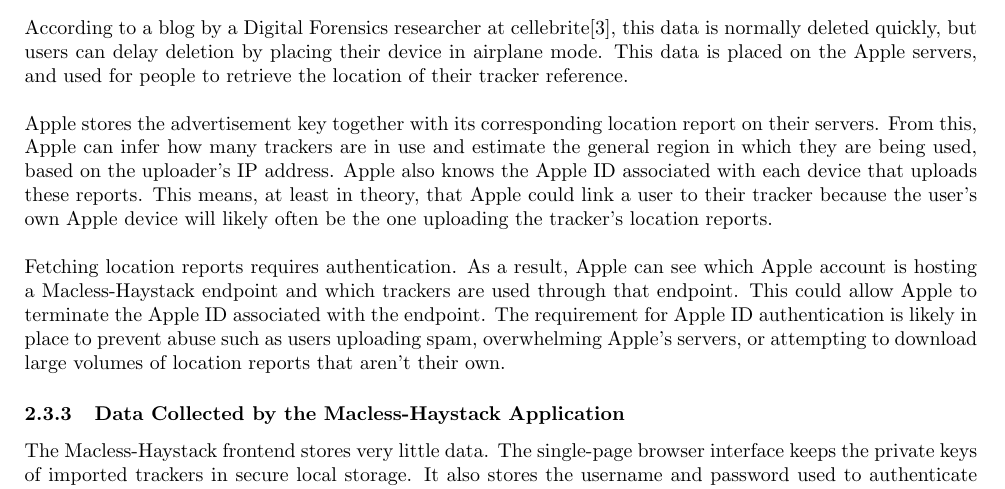
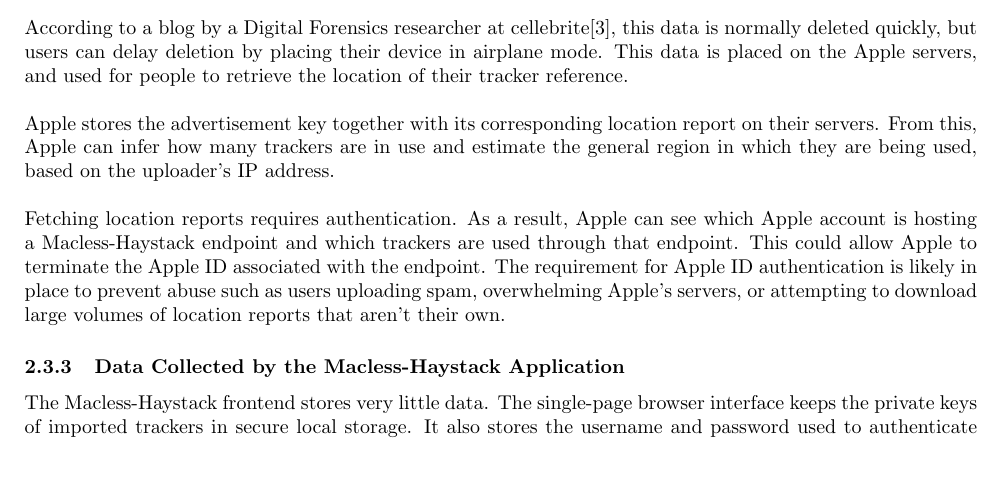
Before and after one commit to lilidebruyn/privacy-and-big-data-report, a LaTeX document (Report [Latex]/macless-haystack.tex): part of page 5 of 15, cut so that both start at the same text, the shorter picture padded with empty space. Compiled offline with pdfLaTeX.

Commit message:
small change

```diff
--- a/Report [Latex]/macless-haystack.tex
+++ b/Report [Latex]/macless-haystack.tex
@@ -197,7 +197,7 @@
 According to a blog by a Digital Forensics researcher at cellebrite\cite{binaryhick2025searchparty}, this data is normally deleted quickly, but users can delay deletion by placing their device in airplane mode. This data is placed on the Apple servers, and used for people to retrieve the location of their tracker reference.
 \bigskip
 
-Apple stores the advertisement key together with its corresponding location report on their servers. From this, Apple can infer how many trackers are in use and estimate the general region in which they are being used, based on the uploader's IP address. Apple also knows the Apple ID associated with each device that uploads these reports. This means, at least in theory, that Apple could link a user to their tracker because the user's own Apple device will likely often be the one uploading the tracker's location reports.
+Apple stores the advertisement key together with its corresponding location report on their servers. From this, Apple can infer how many trackers are in use and estimate the general region in which they are being used, based on the uploader's IP address.
 \bigskip
 
 Fetching location reports requires authentication. As a result, Apple can see which Apple account is hosting a Macless-Haystack endpoint and which trackers are used through that endpoint. This could allow Apple to terminate the Apple ID associated with the endpoint. The requirement for Apple ID authentication is likely in place to prevent abuse such as users uploading spam, overwhelming Apple's servers, or attempting to download large volumes of location reports that aren't their own.
```
